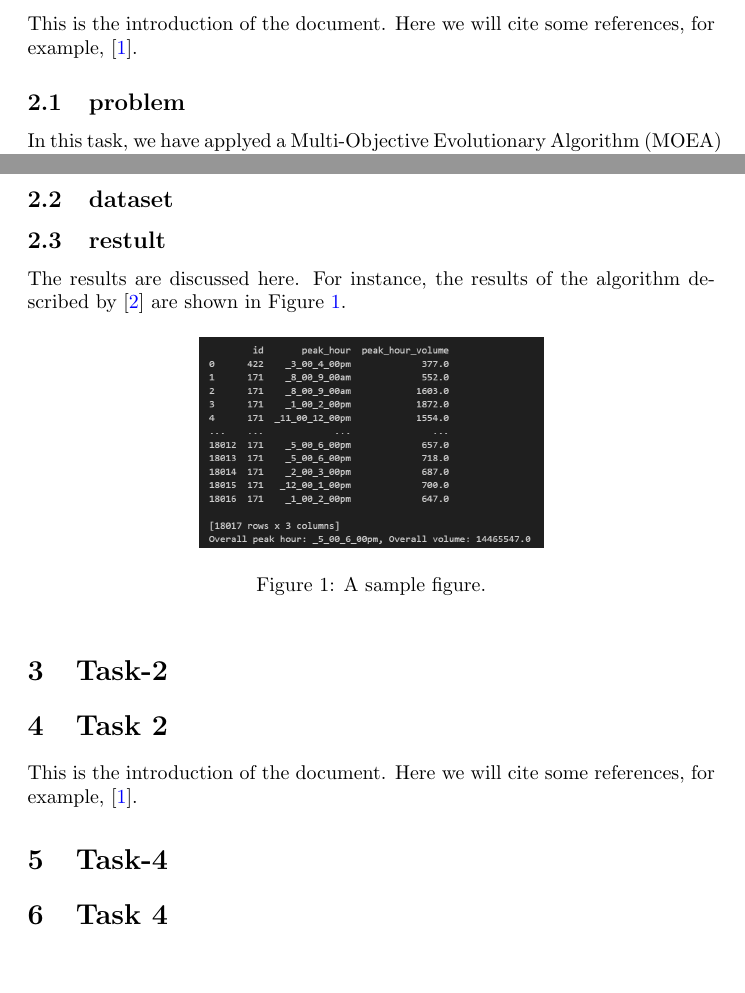
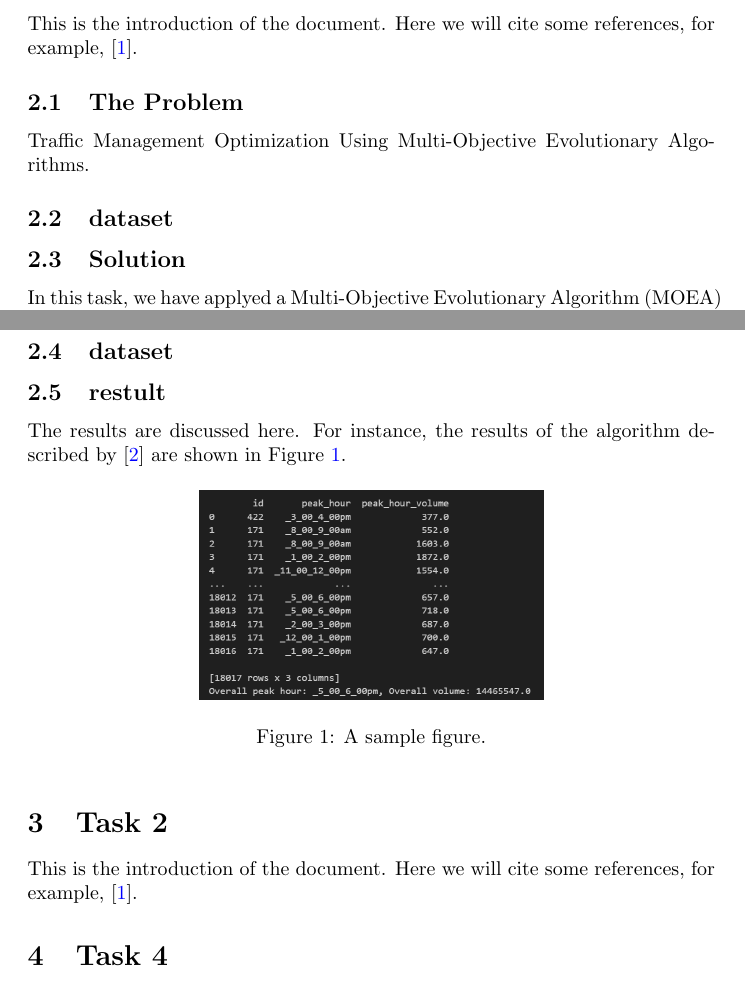
Before and after one commit to Harithelamin/ACIT4610-24H-G13, a LaTeX paper (Latex/main.tex, which reads Latex/sections/task-1.tex): two parts of pages 1 and 2 of 2, joined at a grey line, cut so that both start at the same text, the shorter picture padded with empty space. Compiled offline with pdfLaTeX.

Commit message:
update latex files
update latex files for Problem-1

```diff
--- a/Project-Report/main.tex
+++ b/Latex/main.tex
@@ -27,11 +27,9 @@
 % Include the introduction
 \input{sections/task-1}
 
-\section{Task-2}
 % Include the results
 \input{sections/task-2}
 
-\section{Task-4}
 % Include the results
 \input{sections/task-4}
 
--- a/Project-Report/sections/task-1.tex
+++ b/Latex/sections/task-1.tex
@@ -1,7 +1,10 @@
 \section{Task 1}
 This is the introduction of the document. Here we will cite some references, for example, \cite{knuth1984texbook}.
+\subsection{The Problem}
+Traffic Management Optimization Using Multi-Objective Evolutionary Algorithms.
+\subsection{dataset}
 
-\subsection{problem}
+\subsection{Solution}
 In this task, we have applyed a Multi-Objective Evolutionary Algorithm (MOEA) to optimize traffic management
 strategies for selected New York City (NYC) areas, in order to  minimize conflicting
 objectives, Total Travel Time (TTT) and Fuel Consumption (FC), using real-world traffic data
```
Also changed, not shown: Latex/figures/peak_huours.PNG (renamed from Project-Report/figures/peak_huours.PNG), Latex/main.bbl (renamed from Project-Report/main.bbl), Latex/main.pdf (added), Latex/references.bib (renamed from Project-Report/references.bib), Latex/sections/task-2.tex (renamed from Project-Report/sections/task-2.tex), Latex/sections/task-4.tex (renamed from Project-Report/sections/task-4.tex), Project-Report/main.pdf (deleted), 22 other files.
